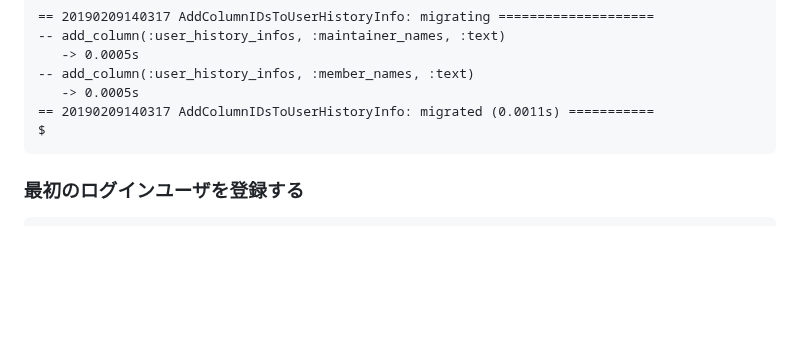
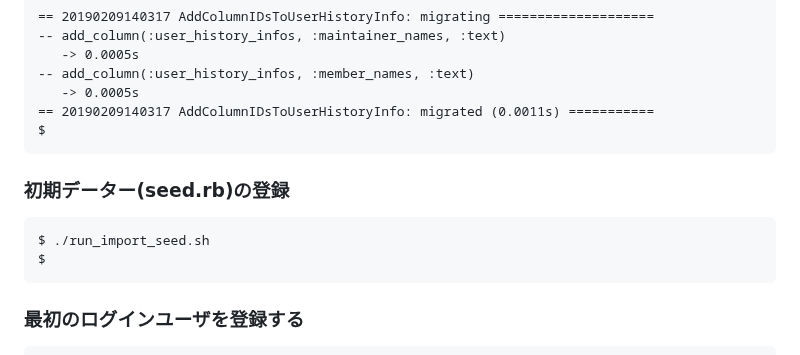
Before and after one commit to mitsuhashi/purl, a Markdown page: README.md, the part around the change. GitHub-like rendering; blank space fills up the shorter version.

````diff
--- a/README.md
+++ b/README.md
@@ -319,6 +319,13 @@ $ ./run_migrate_in_host.sh
 == 20190209140317 AddColumnIDsToUserHistoryInfo: migrated (0.0011s) ===========
 $
 ```
+
+### 初期データー(seed.rb)の登録
+```
+$ ./run_import_seed.sh
+$
+```
+
 ### 最初のログインユーザを登録する
 ```
 $ ./first_user.sh
````
